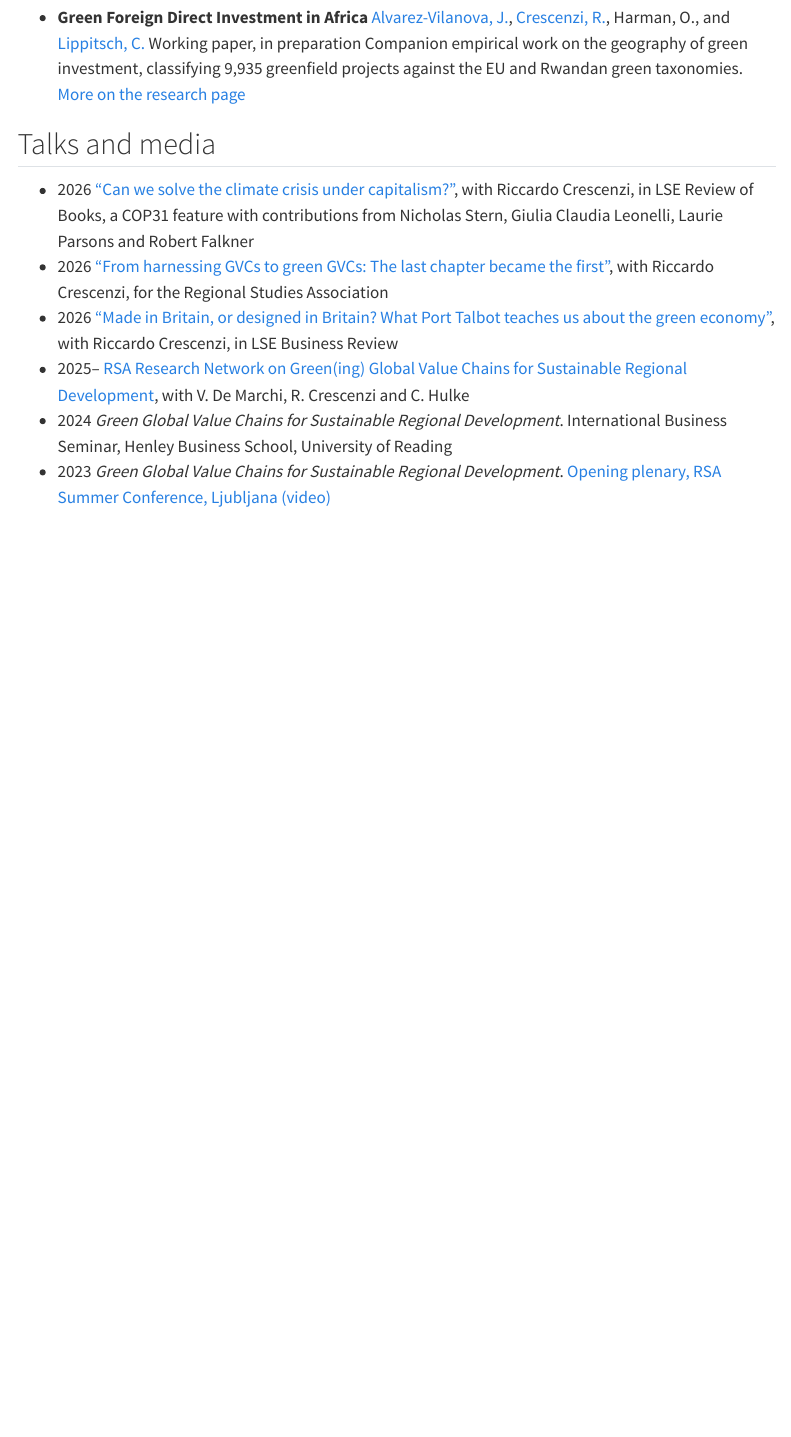
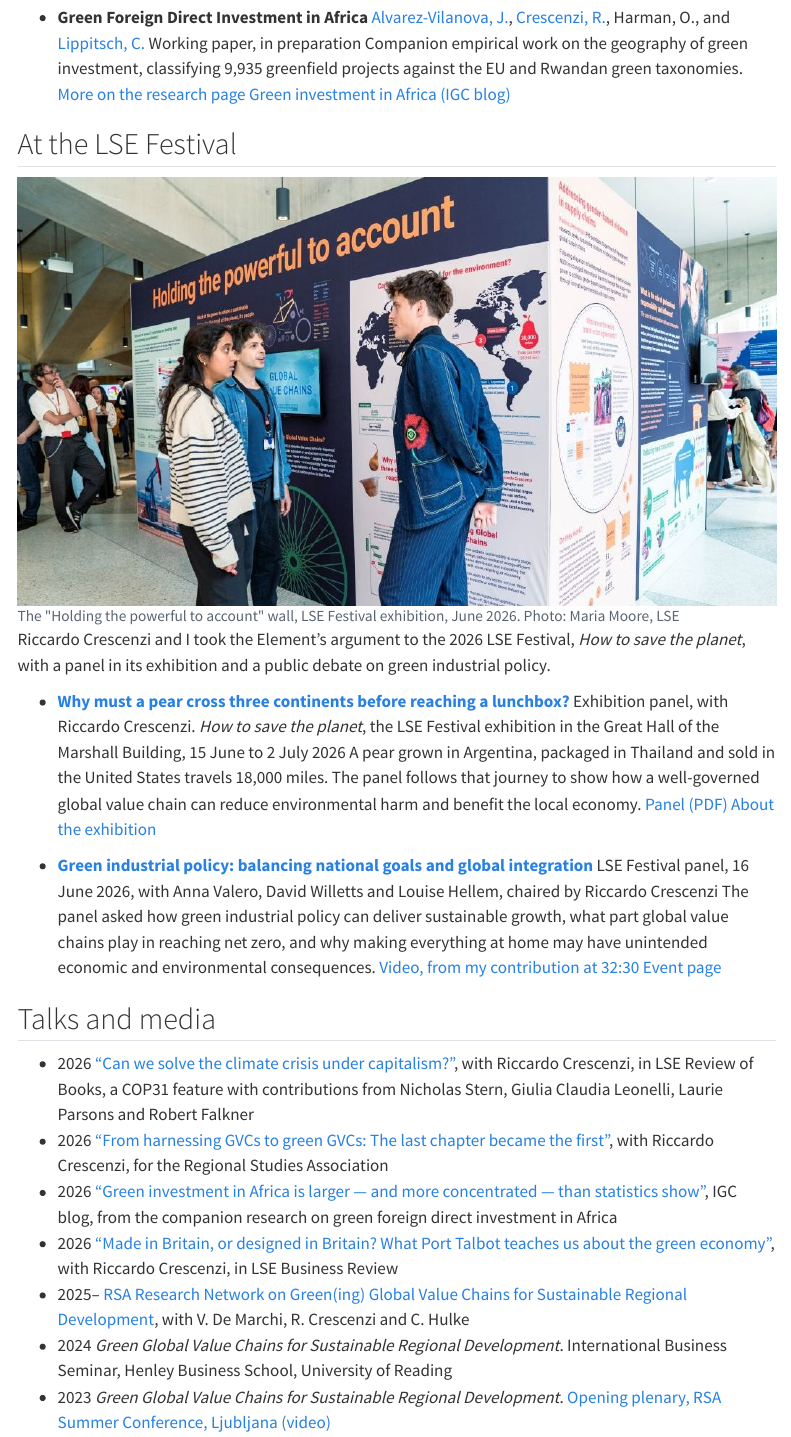
Before and after one commit to OliverHarman/oliverharman-site, a Quarto document (green-global-value-chains.qmd): the page in a window 1100 px wide, from 2600 px down. Rendered offline with R 4.5, knitr and Pandoc in place of Quarto, with nearby package versions; folded parts are opened; menus at the side of the page are left out.

Commit message:
Add the LSE Festival work and the IGC green FDI blog; rebuild the CV PDFs
The book page gains an "At the LSE Festival" section with the exhibition
photo (Maria Moore, LSE), the pear exhibition panel and the green
industrial policy panel. Both appear in home Updates, on the Element's
media line and on the Commentary page. The IGC blog "Green investment in
Africa is larger - and more concentrated - than statistics show" goes on
Commentary, home Updates, the book page and under the green FDI paper.
Both CV PDFs rebuilt from the current Overleaf CV.

Co-Authored-By: Claude Opus 5.5 <noreply@anthropic.com>

````diff
--- a/green-global-value-chains.qmd
+++ b/green-global-value-chains.qmd
@@ -94,6 +94,32 @@
   [[Alvarez-Vilanova, J.](https://www.lse.ac.uk/geography-and-environment/people/phd-students/juan-alvarez-vilanova), [Crescenzi, R.](https://www.lse.ac.uk/geography-and-environment/people/academic-staff/riccardo-crescenzi), Harman, O., and [Lippitsch, C.](https://sites.google.com/view/christianlippitsch)]{.authors}
   [Working paper, in preparation]{.venue}
   [Companion empirical work on the geography of green investment, classifying 9,935 greenfield projects against the EU and Rwandan green taxonomies. [More on the research page](research.qmd#working-papers)]{.desc}
+  [[Green investment in Africa (IGC blog)](https://www.theigc.org/blogs/green-foreign-direct-investment-africa)]{.links}
+:::
+
+## At the LSE Festival {#lse-festival}
+
+```{=html}
+<figure class="page-photo coral">
+  <img src="assets/photos/ggvc-lse-festival.jpg" alt="Oliver Harman with visitors at the 'Holding the powerful to account' wall of the LSE Festival exhibition, in front of a map of a pear's route from Argentina through Thailand to the United States">
+  <figcaption>The "Holding the powerful to account" wall, LSE Festival exhibition, June 2026. Photo: Maria Moore, LSE</figcaption>
+</figure>
+```
+
+Riccardo Crescenzi and I took the Element's argument to the 2026 LSE Festival,
+*How to save the planet*, with a panel in its exhibition and a public debate on
+green industrial policy.
+
+::: {.pubs}
+- **[Why must a pear cross three continents before reaching a lunchbox?](https://www.lse.ac.uk/Events/LSE-Festival/2026/LF26-Holdingpowerfultoaccount-foodmiles.pdf)**
+  [Exhibition panel, with Riccardo Crescenzi. *How to save the planet*, the LSE Festival exhibition in the Great Hall of the Marshall Building, 15 June to 2 July 2026]{.venue}
+  [A pear grown in Argentina, packaged in Thailand and sold in the United States travels 18,000 miles. The panel follows that journey to show how a well-governed global value chain can reduce environmental harm and benefit the local economy.]{.desc}
+  [[Panel (PDF)](https://www.lse.ac.uk/Events/LSE-Festival/2026/LF26-Holdingpowerfultoaccount-foodmiles.pdf) [About the exhibition](https://www.lse.ac.uk/events/lse-festival/2026/lse-festival-exhibition)]{.links}
+
+- **[Green industrial policy: balancing national goals and global integration](https://www.lse.ac.uk/events/lse-festival/2026/green-industrial-policy)**
+  [LSE Festival panel, 16 June 2026, with Anna Valero, David Willetts and Louise Hellem, chaired by Riccardo Crescenzi]{.venue}
+  [The panel asked how green industrial policy can deliver sustainable growth, what part global value chains play in reaching net zero, and why making everything at home may have unintended economic and environmental consequences.]{.desc}
+  [[Video, from my contribution at 32:30](https://www.youtube.com/watch?v=Q4jl9RzZLRU&t=1950s) [Event page](https://www.lse.ac.uk/events/lse-festival/2026/green-industrial-policy)]{.links}
 :::
 
 ## Talks and media
@@ -101,6 +127,7 @@
 ::: {.talks}
 - [2026]{.date} ["Can we solve the climate crisis under capitalism?"](https://blogs.lse.ac.uk/lsereviewofbooks/2026/11/09/cop-31-can-we-solve-the-climate-crisis-under-capitalism-nick-stern-robert-falkner-giulia-leonelli-laurie-parsons-riccardo-crescenzi-oliver-harman/), with Riccardo Crescenzi, in LSE Review of Books, a COP31 feature with contributions from Nicholas Stern, Giulia Claudia Leonelli, Laurie Parsons and Robert Falkner
 - [2026]{.date} ["From harnessing GVCs to green GVCs: The last chapter became the first"](https://www.regionalstudies.org/news/from-harnessing-gvcs-to-green-gvcs-the-last-chapter-became-the-first/), with Riccardo Crescenzi, for the Regional Studies Association
+- [2026]{.date} ["Green investment in Africa is larger — and more concentrated — than statistics show"](https://www.theigc.org/blogs/green-foreign-direct-investment-africa), IGC blog, from the companion research on green foreign direct investment in Africa
 - [2026]{.date} ["Made in Britain, or designed in Britain? What Port Talbot teaches us about the green economy"](https://blogs.lse.ac.uk/businessreview/2026/06/13/made-in-britain-or-designed-in-britain-what-port-talbot-teaches-us-about-the-green-economy/), with Riccardo Crescenzi, in LSE Business Review
 - [2025–]{.date} [RSA Research Network on Green(ing) Global Value Chains for Sustainable Regional Development](https://www.regionalstudies.org/network/ggvc4srd/), with V. De Marchi, R. Crescenzi and C. Hulke
 - [2024]{.date} *Green Global Value Chains for Sustainable Regional Development*. International Business Seminar, Henley Business School, University of Reading
--- a/research.qmd
+++ b/research.qmd
@@ -83,6 +83,7 @@
   [[Alvarez-Vilanova, J.](https://www.lse.ac.uk/geography-and-environment/people/phd-students/juan-alvarez-vilanova), [Crescenzi, R.](https://www.lse.ac.uk/geography-and-environment/people/academic-staff/riccardo-crescenzi), Harman, O., and [Lippitsch, C.](https://sites.google.com/view/christianlippitsch)]{.authors}
   [In preparation]{.venue}
   [The first systematic, taxonomy-based assessment of green FDI in Africa, classifying 9,935 greenfield projects (2013–2025) against the EU and Rwandan green taxonomies with large language models. More than one in six dollars of inward FDI is green, and three-fifths of that lies outside renewable energy and waste.]{.desc}
+  [**Media and commentary:** [Green investment in Africa is larger — and more concentrated — than statistics show (IGC blog)](https://www.theigc.org/blogs/green-foreign-direct-investment-africa)]{.media}
 
   <details class="abstract">
   <summary>Abstract</summary>
@@ -139,7 +140,7 @@
   [Elements on Globalization and Global Supply Chains, Cambridge University Press, 11 November 2026. Open access on Cambridge Core]{.venue}
   [We argue that green global value chains, and the green foreign direct investment that helps to build and reconfigure them, can support sustainable development across a fragmented spatial economy. The Element advances the concept of environmental upgrading, introduces the Green Smile Curve with a typology of green, brown and ordinary chains, gives new evidence on the geography of green investment, and proposes a policy framework for governments.]{.desc}
   [[About the book](green-global-value-chains.qmd) [Cambridge Core](https://www.cambridge.org/core/elements/green-global-value-chains-for-sustainable-development/60FD5F061805ABB92DE2190A91B8F95A) [Cambridge University Press](https://www.cambridge.org/gb/universitypress/subjects/politics-international-relations/political-economy/green-global-value-chains-sustainable-development-environmental-upgrading-fragmented-spatial-economy) [Short version (RSA blog)](https://www.regionalstudies.org/rsa-blog/blog2023sss24651/)]{.links}
-  [**Media and commentary:** [RSA Summer Conference opening plenary (video)](https://www.youtube.com/watch?v=sNRER6fGE9c) [Sustainability in a fragmented world (RSA video)](https://www.youtube.com/watch?v=Vlg8Ty7w7tQ) [LSE iQ podcast](https://www.lse.ac.uk/lse-player/should-we-still-care-about-net-zero) [What Port Talbot teaches us (LSE Business Review)](https://blogs.lse.ac.uk/businessreview/2026/06/13/made-in-britain-or-designed-in-britain-what-port-talbot-teaches-us-about-the-green-economy/) [Can we solve the climate crisis under capitalism? (LSE Review of Books)](https://blogs.lse.ac.uk/lsereviewofbooks/2026/11/09/cop-31-can-we-solve-the-climate-crisis-under-capitalism-nick-stern-robert-falkner-giulia-leonelli-laurie-parsons-riccardo-crescenzi-oliver-harman/) [From harnessing GVCs to green GVCs (Regional Studies Association)](https://www.regionalstudies.org/news/from-harnessing-gvcs-to-green-gvcs-the-last-chapter-became-the-first/)]{.media}
+  [**Media and commentary:** [RSA Summer Conference opening plenary (video)](https://www.youtube.com/watch?v=sNRER6fGE9c) [Sustainability in a fragmented world (RSA video)](https://www.youtube.com/watch?v=Vlg8Ty7w7tQ) [LSE iQ podcast](https://www.lse.ac.uk/lse-player/should-we-still-care-about-net-zero) [What Port Talbot teaches us (LSE Business Review)](https://blogs.lse.ac.uk/businessreview/2026/06/13/made-in-britain-or-designed-in-britain-what-port-talbot-teaches-us-about-the-green-economy/) [Can we solve the climate crisis under capitalism? (LSE Review of Books)](https://blogs.lse.ac.uk/lsereviewofbooks/2026/11/09/cop-31-can-we-solve-the-climate-crisis-under-capitalism-nick-stern-robert-falkner-giulia-leonelli-laurie-parsons-riccardo-crescenzi-oliver-harman/) [From harnessing GVCs to green GVCs (Regional Studies Association)](https://www.regionalstudies.org/news/from-harnessing-gvcs-to-green-gvcs-the-last-chapter-became-the-first/) [LSE Festival exhibition panel](https://www.lse.ac.uk/Events/LSE-Festival/2026/LF26-Holdingpowerfultoaccount-foodmiles.pdf) [Green industrial policy, LSE Festival panel (video)](https://www.youtube.com/watch?v=Q4jl9RzZLRU&t=1950s) [Green investment in Africa (IGC blog)](https://www.theigc.org/blogs/green-foreign-direct-investment-africa)]{.media}
 
 - **Harnessing Global Value Chains for Regional Development: How to Upgrade through Regional Policy, FDI and Trade**
   [[Crescenzi, R.](https://www.lse.ac.uk/geography-and-environment/people/academic-staff/riccardo-crescenzi), and Harman, O. (2023)]{.authors}
````
Also changed, not shown: commentary.qmd (+10 -0 lines), index.qmd (+3 -0 lines), assets/photos/ggvc-lse-festival.jpg (added), cv/harman-cv-abridged.pdf, cv/harman-cv-full.pdf.
